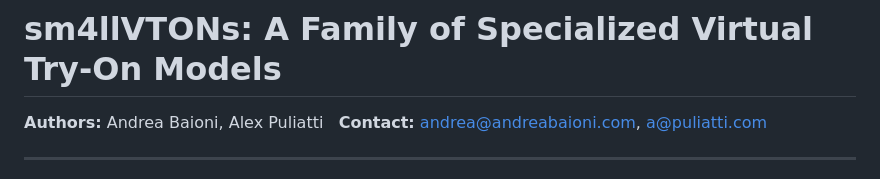
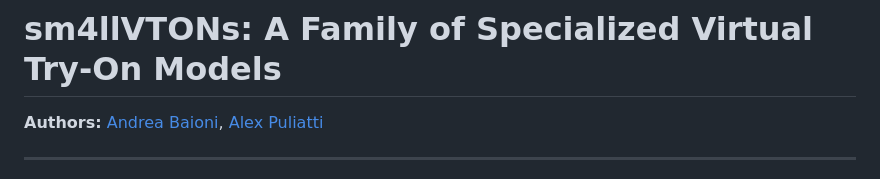
Before and after one commit to alexpuliatti/sm4llvton, a Markdown page: ReadMe.md, the part around the change. Rendered like a GitHub page.

```diff
--- a/ReadMe.md
+++ b/ReadMe.md
@@ -1,7 +1,6 @@
 # sm4llVTONs: A Family of Specialized Virtual Try-On Models
 
-**Authors:** Andrea Baioni, Alex Puliatti
-**Contact:** [andrea@andreabaioni.com](mailto:andrea@andreabaioni.com), [a@puliatti.com](mailto:a@puliatti.com)
+**Authors:** [Andrea Baioni](mailto:andrea@andreabaioni.com), [Alex Puliatti](mailto:a@puliatti.com)
 
 ---
 
```
